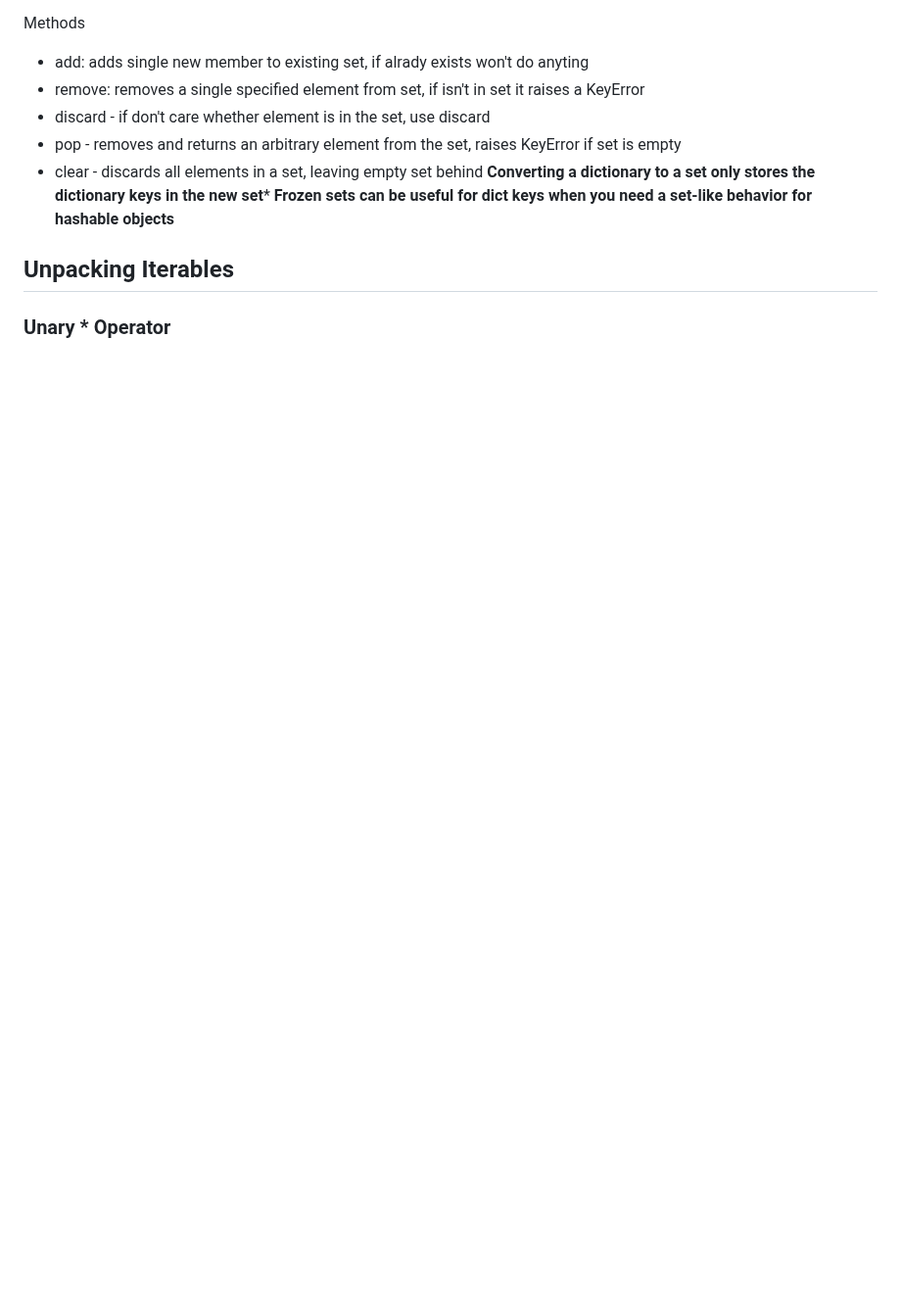
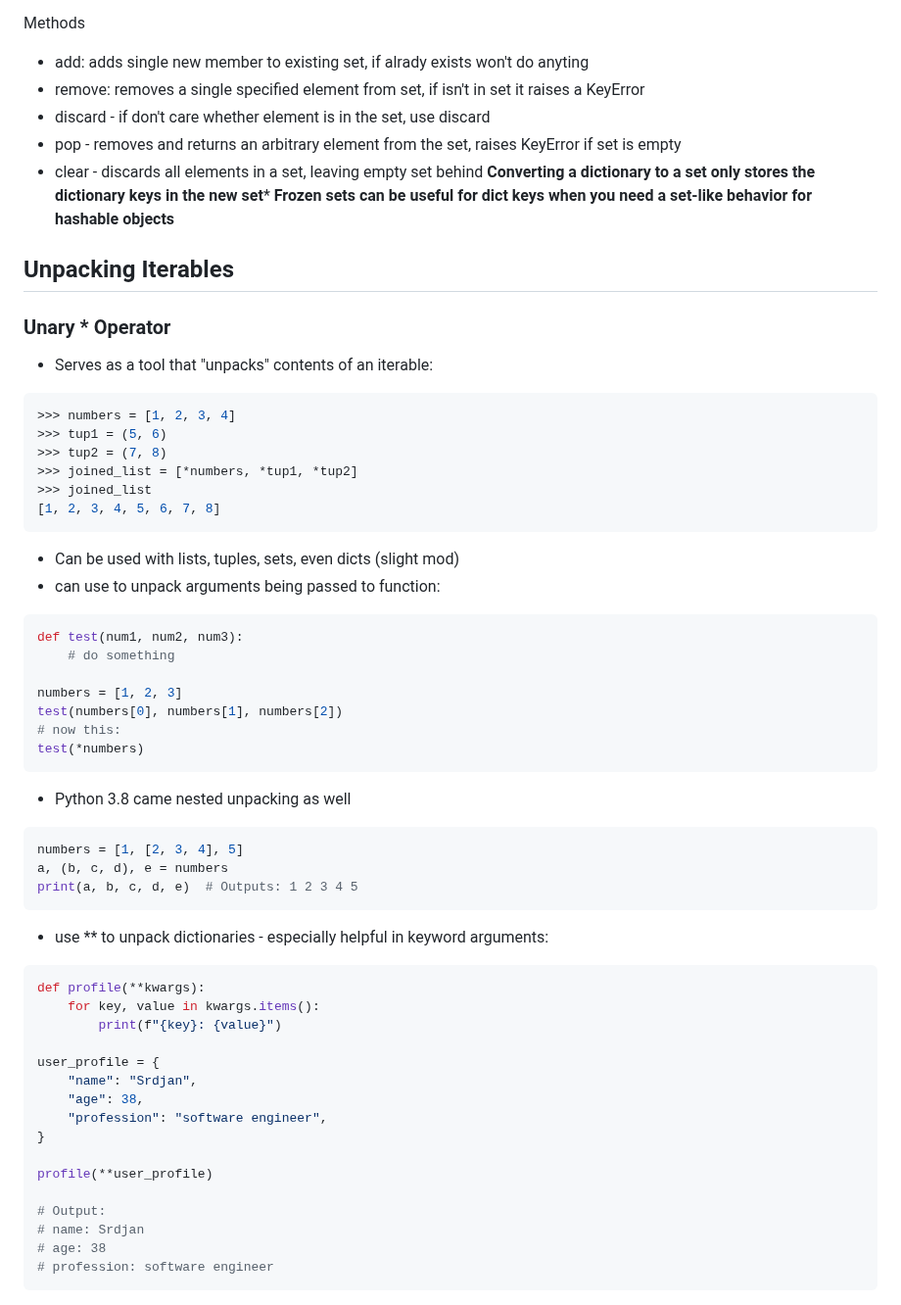
Before and after one commit to CovertRob/LS-Backend-Core, a Markdown page: py110_notes.md, the part around one of its changes. Shown at 98% size. Rendered like a GitHub page; blank space fills up the shorter version.

Commit message:
Updating notes.

```diff
--- a/py110_notes.md
+++ b/py110_notes.md
@@ -244,3 +244,57 @@ Methods
 ## Unpacking Iterables
 
 ### Unary * Operator
+
+- Serves as a tool that "unpacks" contents of an iterable:
+
+~~~Python
+>>> numbers = [1, 2, 3, 4]
+>>> tup1 = (5, 6)
+>>> tup2 = (7, 8)
+>>> joined_list = [*numbers, *tup1, *tup2]
+>>> joined_list
+[1, 2, 3, 4, 5, 6, 7, 8]
+~~~
+
+- Can be used with lists, tuples, sets, even dicts (slight mod)
+- can use to unpack arguments being passed to function:
+
+~~~Python
+def test(num1, num2, num3):
+    # do something
+
+numbers = [1, 2, 3]
+test(numbers[0], numbers[1], numbers[2])
+# now this:
+test(*numbers)
+~~~
+
+- Python 3.8 came nested unpacking as well
+
+~~~Python
+numbers = [1, [2, 3, 4], 5]
+a, (b, c, d), e = numbers
+print(a, b, c, d, e)  # Outputs: 1 2 3 4 5
+~~~
+
+- use ** to unpack dictionaries - especially helpful in keyword arguments:
+
+~~~Python
+def profile(**kwargs):
+    for key, value in kwargs.items():
+        print(f"{key}: {value}")
+
+user_profile = {
+    "name": "Srdjan",
+    "age": 38,
+    "profession": "software engineer",
+}
+
+profile(**user_profile)
+
+# Output:
+# name: Srdjan
+# age: 38
+# profession: software engineer
+~~~
+
```
Also changed, not shown: other parts of py110_notes.md (+69 -0 lines).
